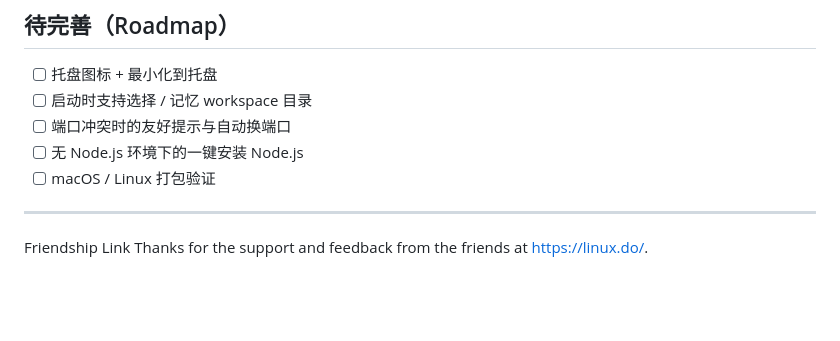
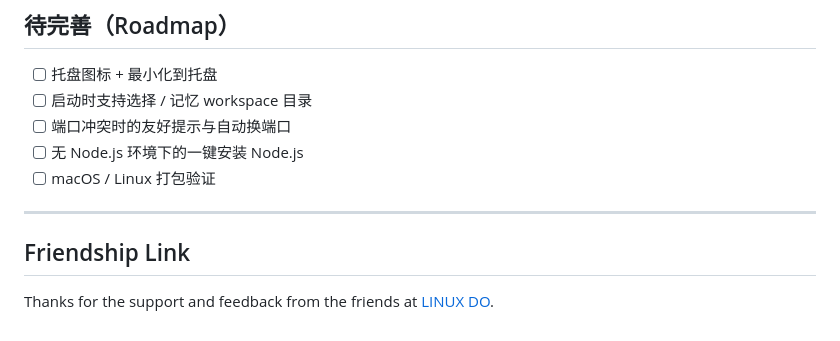
Before and after one commit to iuikj/dsh-desktop, a Markdown page: README.md, the part around the change. Rendered like a GitHub page; blank space fills up the shorter version.

Commit message:
Format Friendship Link section in README.md

```diff
--- a/README.md
+++ b/README.md
@@ -93,5 +93,6 @@ Node.js（应用首次启动时也会再次尝试自动安装）。
 - [ ] 无 Node.js 环境下的一键安装 Node.js
 - [ ] macOS / Linux 打包验证
 ---
-Friendship Link
-Thanks for the support and feedback from the friends at https://linux.do/.
+## Friendship Link
+
+Thanks for the support and feedback from the friends at [LINUX DO](https://linux.do/).
```
